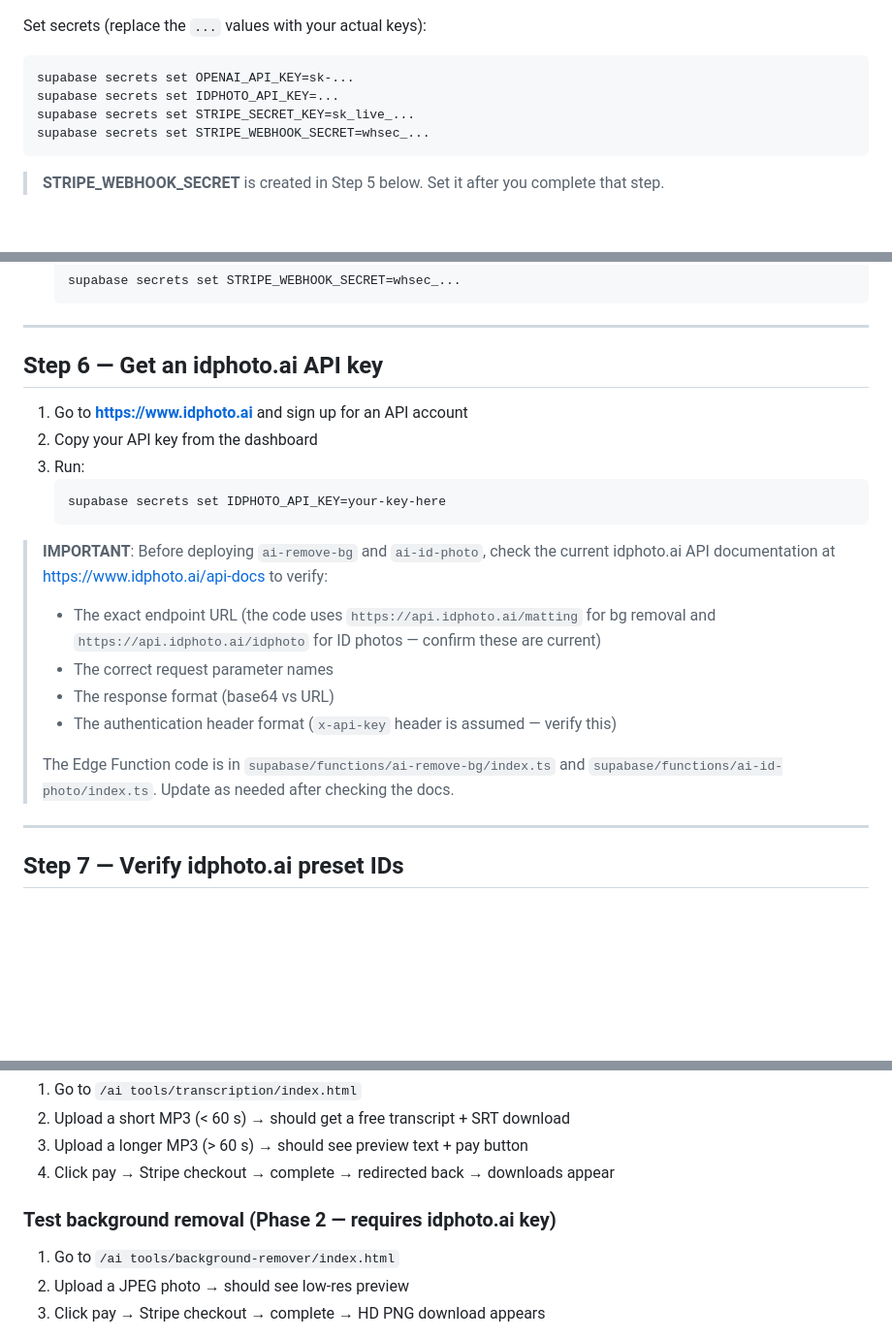
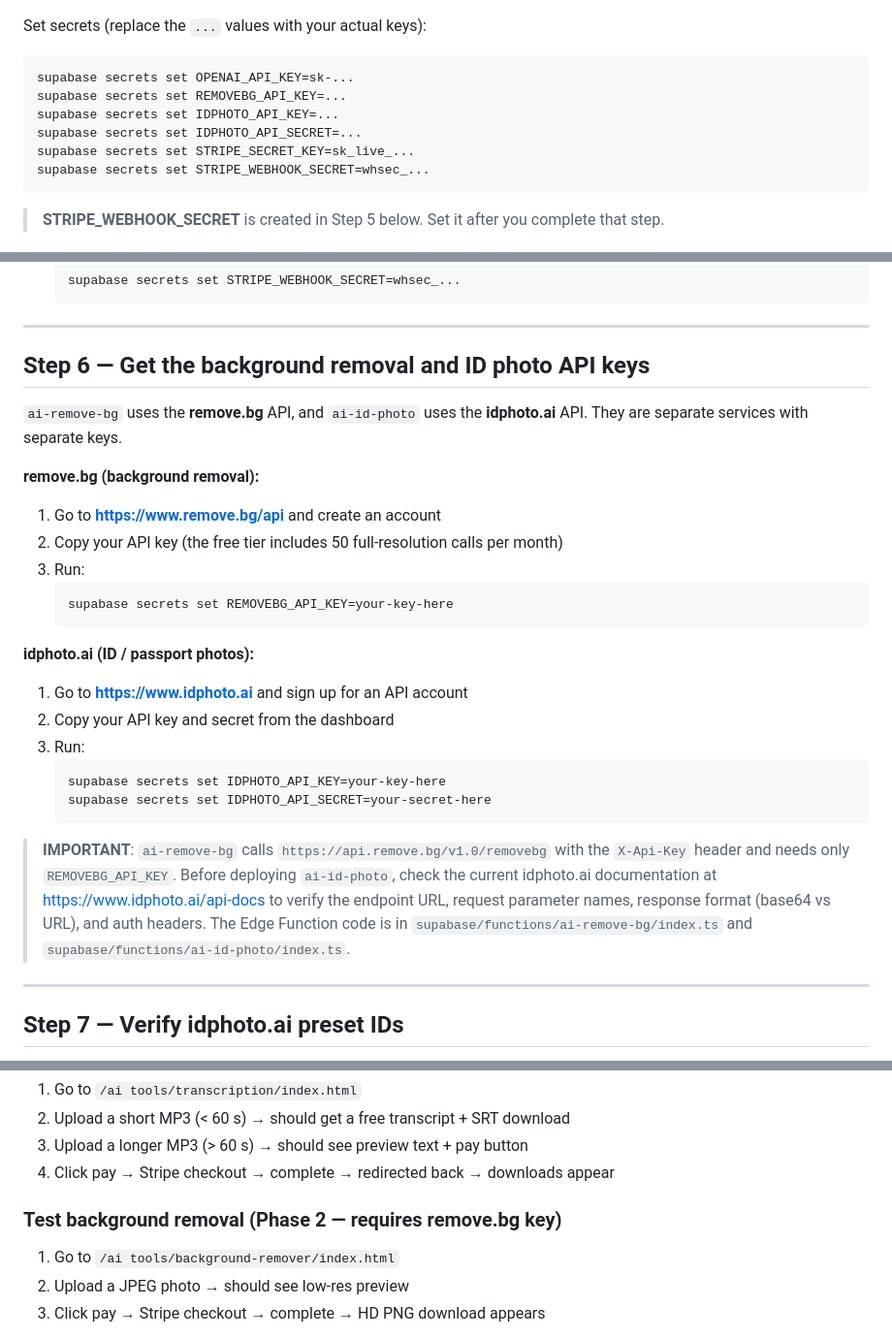
Before and after one commit to Casinnam/Everyting-Convert, a Markdown page: AI-TOOLS-SETUP.md, 3 parts joined by grey strips. Shown at 97% size. Drawn GitHub-style; blank space fills up the shorter version.

Commit message:
Update AI tools setup docs for remove.bg migration
ai-remove-bg now uses the remove.bg API (REMOVEBG_API_KEY) while ai-id-photo
still uses idphoto.ai (IDPHOTO_API_KEY + IDPHOTO_API_SECRET). Update the secrets
list, Step 6, test and security notes, and the architecture diagram.

Co-Authored-By: Claude Opus 4.8 <noreply@anthropic.com>

````diff
--- a/AI-TOOLS-SETUP.md
+++ b/AI-TOOLS-SETUP.md
@@ -76,7 +76,9 @@ Set secrets (replace the `...` values with your actual keys):
 
 ```
 supabase secrets set OPENAI_API_KEY=sk-...
+supabase secrets set REMOVEBG_API_KEY=...
 supabase secrets set IDPHOTO_API_KEY=...
+supabase secrets set IDPHOTO_API_SECRET=...
 supabase secrets set STRIPE_SECRET_KEY=sk_live_...
 supabase secrets set STRIPE_WEBHOOK_SECRET=whsec_...
 ```
@@ -121,25 +123,36 @@ Verify deployment in the Supabase Dashboard → Edge Functions.
 
 ---
 
-## Step 6 — Get an idphoto.ai API key
+## Step 6 — Get the background removal and ID photo API keys
+
+`ai-remove-bg` uses the **remove.bg** API, and `ai-id-photo` uses the **idphoto.ai** API.
+They are separate services with separate keys.
+
+**remove.bg (background removal):**
+
+1. Go to **https://www.remove.bg/api** and create an account
+2. Copy your API key (the free tier includes 50 full-resolution calls per month)
+3. Run:
+   ```
+   supabase secrets set REMOVEBG_API_KEY=your-key-here
+   ```
+
+**idphoto.ai (ID / passport photos):**
 
 1. Go to **https://www.idphoto.ai** and sign up for an API account
-2. Copy your API key from the dashboard
+2. Copy your API key and secret from the dashboard
 3. Run:
    ```
    supabase secrets set IDPHOTO_API_KEY=your-key-here
+   supabase secrets set IDPHOTO_API_SECRET=your-secret-here
    ```
 
-> **IMPORTANT**: Before deploying `ai-remove-bg` and `ai-id-photo`, check the current
-> idphoto.ai API documentation at https://www.idphoto.ai/api-docs to verify:
-> - The exact endpoint URL (the code uses `https://api.idphoto.ai/matting` for bg removal
->   and `https://api.idphoto.ai/idphoto` for ID photos — confirm these are current)
-> - The correct request parameter names
-> - The response format (base64 vs URL)
-> - The authentication header format (`x-api-key` header is assumed — verify this)
->
-> The Edge Function code is in `supabase/functions/ai-remove-bg/index.ts` and
-> `supabase/functions/ai-id-photo/index.ts`. Update as needed after checking the docs.
+> **IMPORTANT**: `ai-remove-bg` calls `https://api.remove.bg/v1.0/removebg` with the
+> `X-Api-Key` header and needs only `REMOVEBG_API_KEY`. Before deploying `ai-id-photo`,
+> check the current idphoto.ai documentation at https://www.idphoto.ai/api-docs to
+> verify the endpoint URL, request parameter names, response format (base64 vs URL),
+> and auth headers. The Edge Function code is in `supabase/functions/ai-remove-bg/index.ts`
+> and `supabase/functions/ai-id-photo/index.ts`.
 
 ---
 
@@ -193,7 +206,7 @@ Edge Functions → Schedule, or use the Supabase Management API.
 3. Upload a longer MP3 (> 60 s) → should see preview text + pay button
 4. Click pay → Stripe checkout → complete → redirected back → downloads appear
 
-### Test background removal (Phase 2 — requires idphoto.ai key)
+### Test background removal (Phase 2 — requires remove.bg key)
 1. Go to `/ai tools/background-remover/index.html`
 2. Upload a JPEG photo → should see low-res preview
 3. Click pay → Stripe checkout → complete → HD PNG download appears
````
Also changed, not shown: other parts of AI-TOOLS-SETUP.md (+3 -2 lines).
